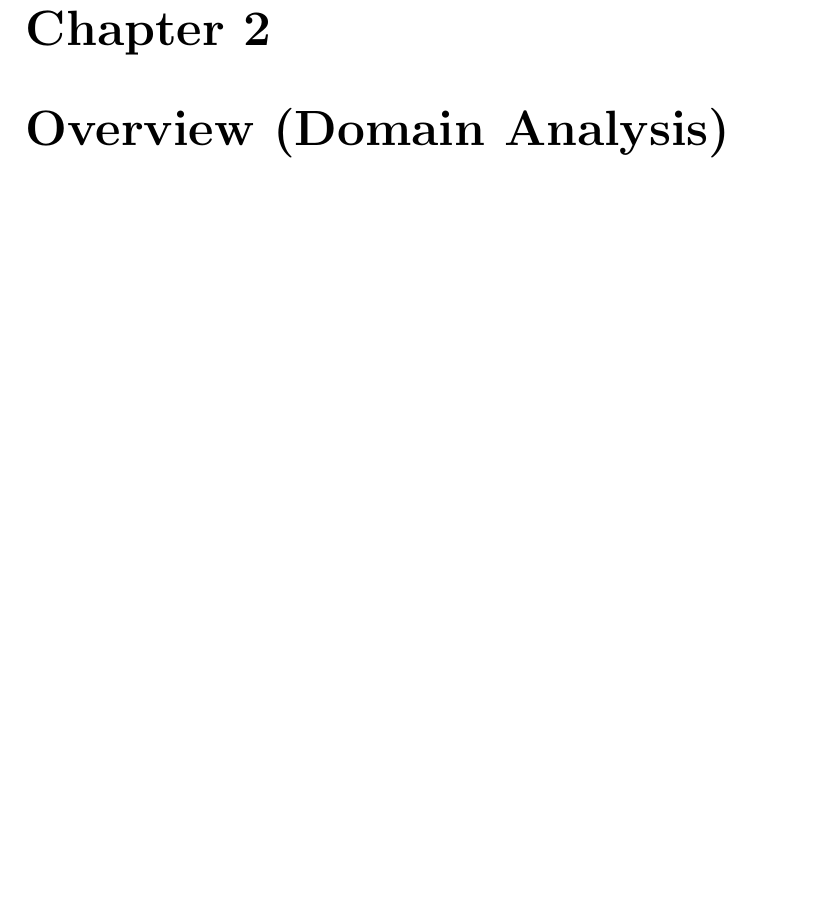
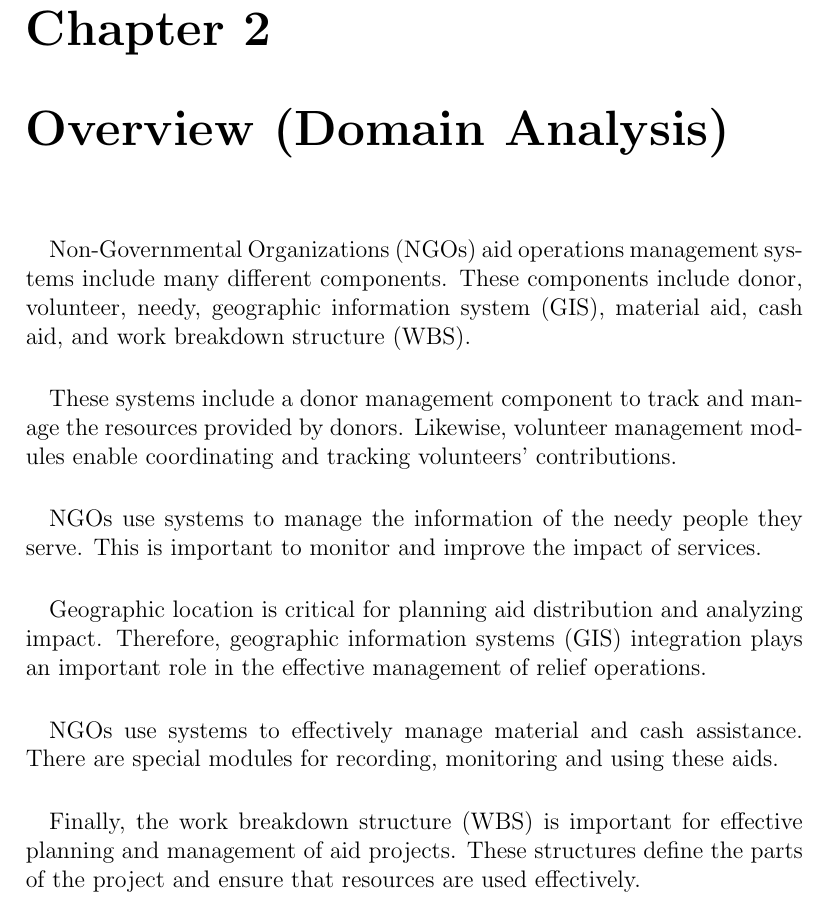
Before and after one commit to talhafatihbulbul/NGO-AOMSYS, a LaTeX document (sar/sar.tex): part of page 4 of 23, cut so that both start at the same text, the shorter picture padded with empty space. Compiled offline with pdfLaTeX.

Commit message:
Update sar.tex

```diff
--- a/sar/sar.tex
+++ b/sar/sar.tex
@@ -45,6 +45,12 @@
      		\paragraph{} By examining these aspects, we seek to provide insights into the effectiveness of existing systems and identify potential areas for improvement or innovation.
 
 	\chapter{Overview (Domain Analysis)}
+ 		\paragraph{} Non-Governmental Organizations (NGOs) aid operations management systems include many different components. These components include donor, volunteer, needy, geographic information system (GIS), material aid, cash aid, and work breakdown structure (WBS).
+		\paragraph{} These systems include a donor management component to track and manage the resources provided by donors. Likewise, volunteer management modules enable coordinating and tracking volunteers' contributions.
+		\paragraph{} NGOs use systems to manage the information of the needy people they serve. This is important to monitor and improve the impact of services.
+		\paragraph{} Geographic location is critical for planning aid distribution and analyzing impact. Therefore, geographic information systems (GIS) integration plays an important role in the effective management of relief operations.
+		\paragraph{} NGOs use systems to effectively manage material and cash assistance. There are special modules for recording, monitoring and using these aids.
+		\paragraph{} Finally, the work breakdown structure (WBS) is important for effective planning and management of aid projects. These structures define the parts of the project and ensure that resources are used effectively.
 
 	\chapter{Functional Requirements}
 	\begin{enumerate}
```
